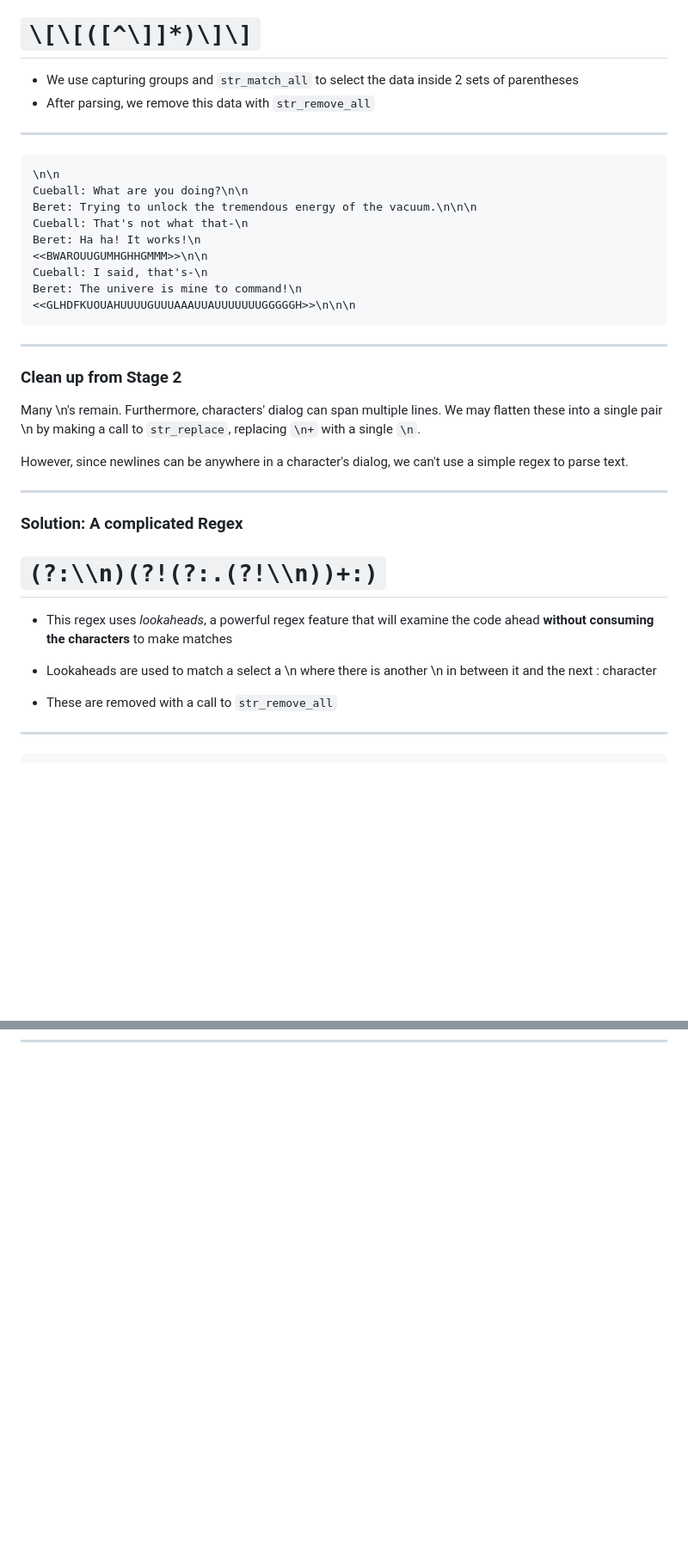
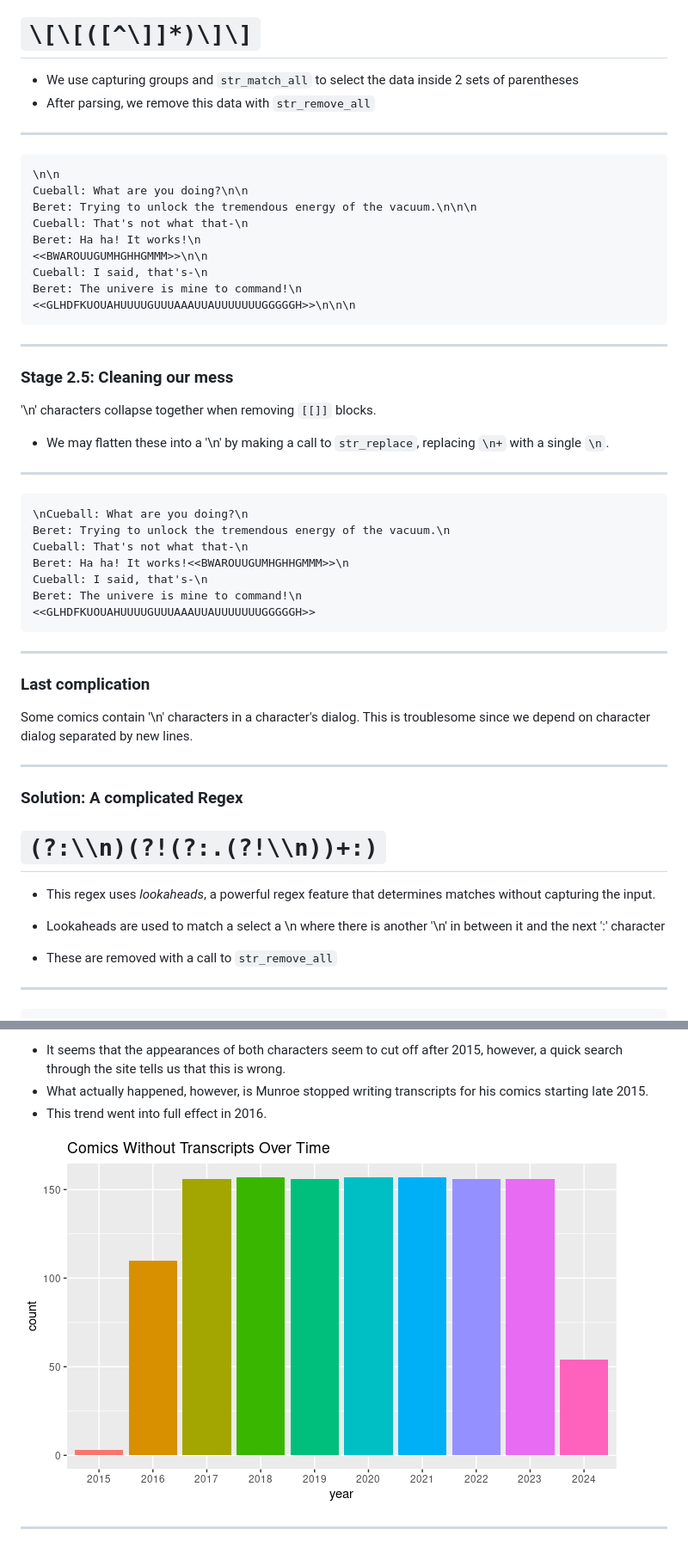
Before and after one commit to pknepps/xkcd-data-analysis, a Markdown page: slides.md, 2 parts joined by grey strips. Shown: that part at 86% size. Drawn GitHub-style; pictures changed too: missing.png (added); blank space fills up the shorter version.

````diff
--- a/slides.md
+++ b/slides.md
@@ -156,8 +153,8 @@ Beret: The univere is mine to command!\n
 
 # `\[\[([^\]]*)\]\]`
 
-*   We use capturing groups and `str_match_all` to select the data inside 2 sets of parentheses
-*   After parsing, we remove this data with `str_remove_all`
+-   We use capturing groups and `str_match_all` to select the data inside 2 sets of parentheses
+-   After parsing, we remove this data with `str_remove_all`
 
 ---
 
@@ -175,12 +172,26 @@ Beret: The univere is mine to command!\n
 
 ---
 
-### Clean up from Stage 2
+### Stage 2.5: Cleaning our mess
 
-Many \n's remain. Furthermore, characters' dialog can span multiple lines.
-We may flatten these into a single pair \n by making a call to `str_replace`, replacing `\n+` with a single `\n`.
+'\n' characters collapse together when removing `[[]]` blocks.
+* We may flatten these into a '\n' by making a call to `str_replace`, replacing `\n+` with a single `\n`.
 
-However, since newlines can be anywhere in a character's dialog, we can't use a simple regex to parse text.
+---
+```
+\nCueball: What are you doing?\n
+Beret: Trying to unlock the tremendous energy of the vacuum.\n
+Cueball: That's not what that-\n
+Beret: Ha ha! It works!<<BWAROUUGUMHGHHGMMM>>\n
+Cueball: I said, that's-\n
+Beret: The univere is mine to command!\n
+<<GLHDFKUOUAHUUUUGUUUAAAUUAUUUUUUUGGGGGH>>
+```
+---
+
+### Last complication
+
+Some comics contain '\n' characters in a character's dialog. This is troublesome since we depend on character dialog separated by new lines.
 
 ---
 
@@ -188,9 +199,9 @@ However, since newlines can be anywhere in a character's dialog, we can't use a
 
 # `(?:\\n)(?!(?:.(?!\\n))+:)`
 
-*   This regex uses _lookaheads_, a powerful regex feature that will examine the code ahead **without consuming the characters** to make matches
+*   This regex uses _lookaheads_, a powerful regex feature that determines matches without capturing the input.
 
-*   Lookaheads are used to match a select a \n where there is another \n in between it and the next : character
+*   Lookaheads are used to match a select a \n where there is another '\n' in between it and the next ':' character
 
 *   These are removed with a call to `str_remove_all`
 
@@ -279,0 +286,7 @@ Despite the information
+* It seems that the appearances of both characters seem to cut off after 2015, however, a quick search through the site tells us that this is wrong.
+* What actually happened, however, is Munroe stopped writing transcripts for his comics starting late 2015.
+* This trend went into full effect in 2016.
+
+![bg left:40% 100%](missing.png)
+
+---
````
Also changed, not shown: other parts of slides.md (+31 -39 lines), beret.png (added), black_hat.png (added), difficult_comics/pumpkin_carving.png (added), pumpkin_carving.png (added), 2 other files.
